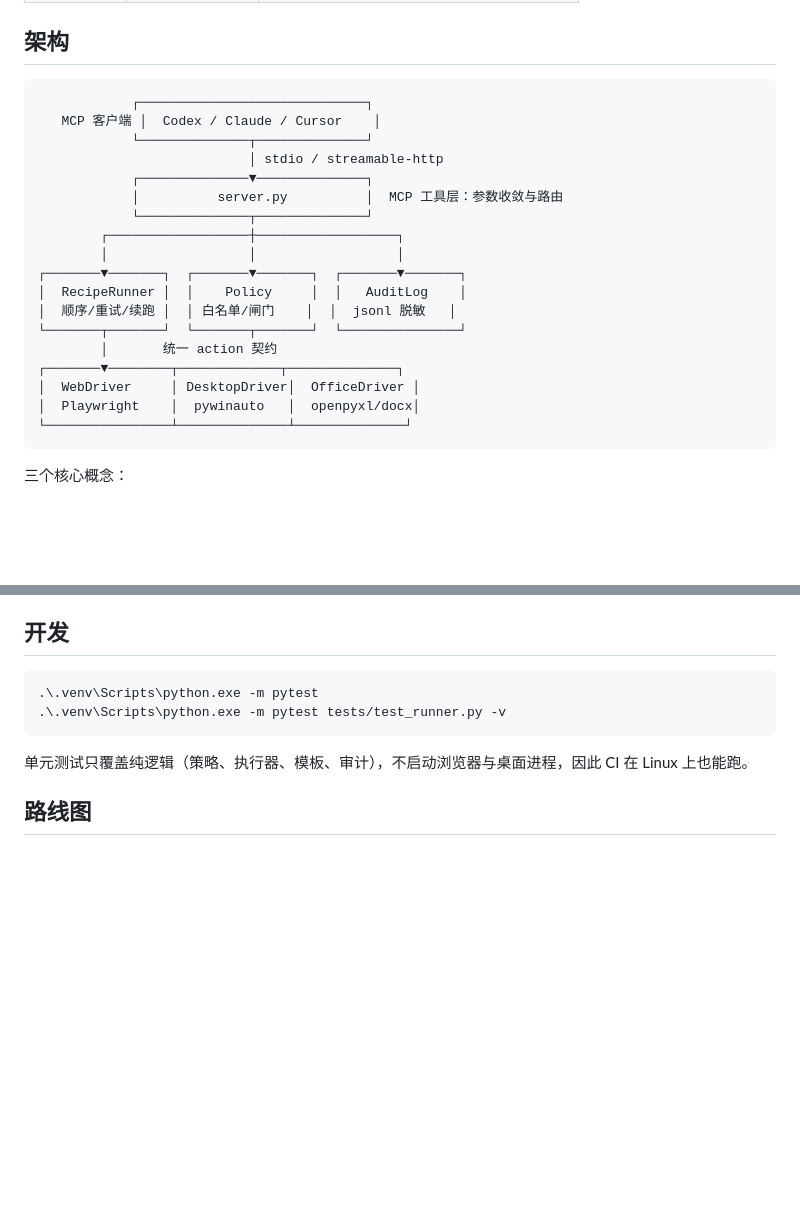
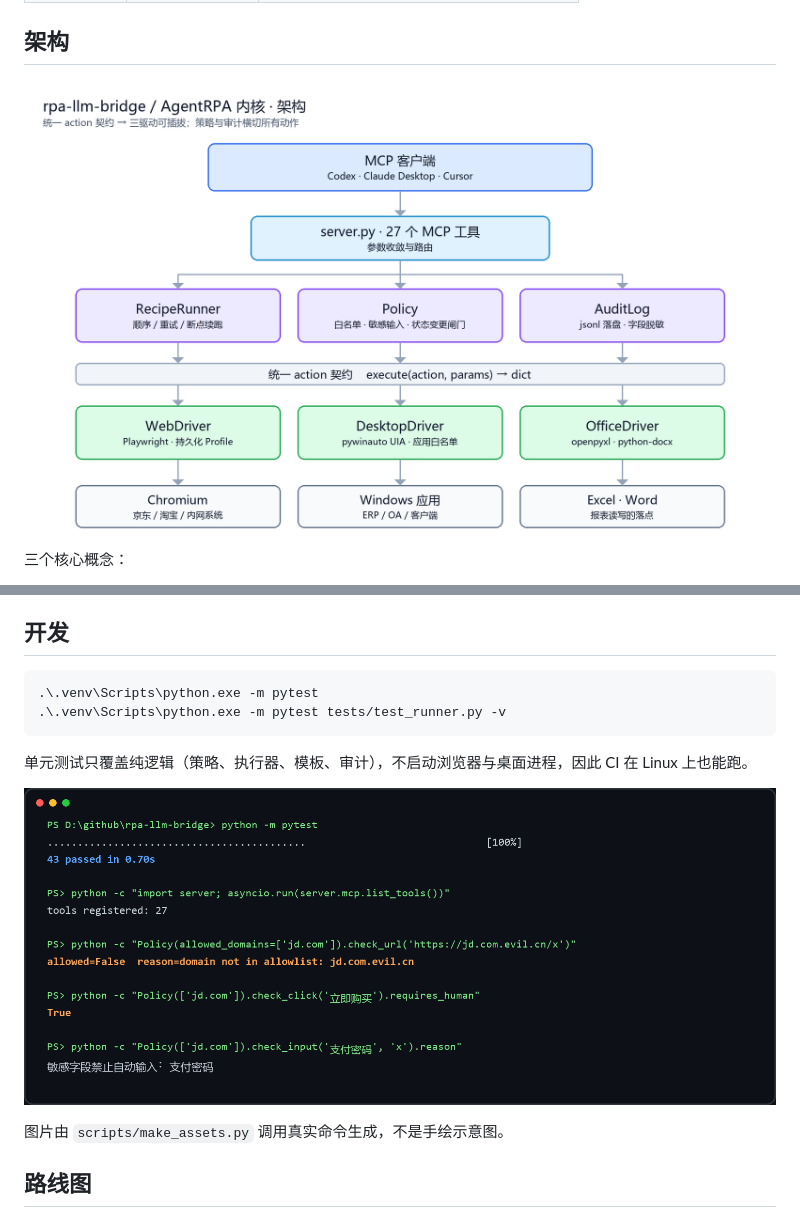
Before and after one commit to c8xm/rpa-llm-bridge, a Markdown page: README.md, 2 parts joined by grey strips. GitHub-like rendering; pictures changed too: docs/assets/architecture.png (added), docs/assets/demo.png (added); blank space fills up the shorter version.

````diff
--- a/README.md
+++ b/README.md
@@ -27,26 +27,7 @@
 
 ## 架构
 
-```text
-            ┌─────────────────────────────┐
-   MCP 客户端 │  Codex / Claude / Cursor    │
-            └──────────────┬──────────────┘
-                           │ stdio / streamable-http
-            ┌──────────────▼──────────────┐
-            │          server.py          │  MCP 工具层：参数收敛与路由
-            └──────────────┬──────────────┘
-        ┌──────────────────┼──────────────────┐
-        │                  │                  │
-┌───────▼───────┐  ┌───────▼───────┐  ┌───────▼───────┐
-│  RecipeRunner │  │    Policy     │  │   AuditLog    │
-│  顺序/重试/续跑 │  │ 白名单/闸门    │  │  jsonl 脱敏   │
-└───────┬───────┘  └───────┬───────┘  └───────────────┘
-        │       统一 action 契约
-┌───────▼────────┬─────────────┬──────────────┐
-│  WebDriver     │ DesktopDriver│  OfficeDriver │
-│  Playwright    │  pywinauto   │  openpyxl/docx│
-└────────────────┴──────────────┴──────────────┘
-```
+![架构图](docs/assets/architecture.png)
 
 三个核心概念：
 
@@ -204,6 +185,10 @@ rpa-llm-bridge/
 
 单元测试只覆盖纯逻辑（策略、执行器、模板、审计），不启动浏览器与桌面进程，因此 CI 在 Linux 上也能跑。
 
+![运行验证](docs/assets/demo.png)
+
+图片由 `scripts/make_assets.py` 调用真实命令生成，不是手绘示意图。
+
 ## 路线图
 
 - [ ] Recipe 步骤级重试策略可视化（当前只有计数）
````
Also changed, not shown: 1 other file.
